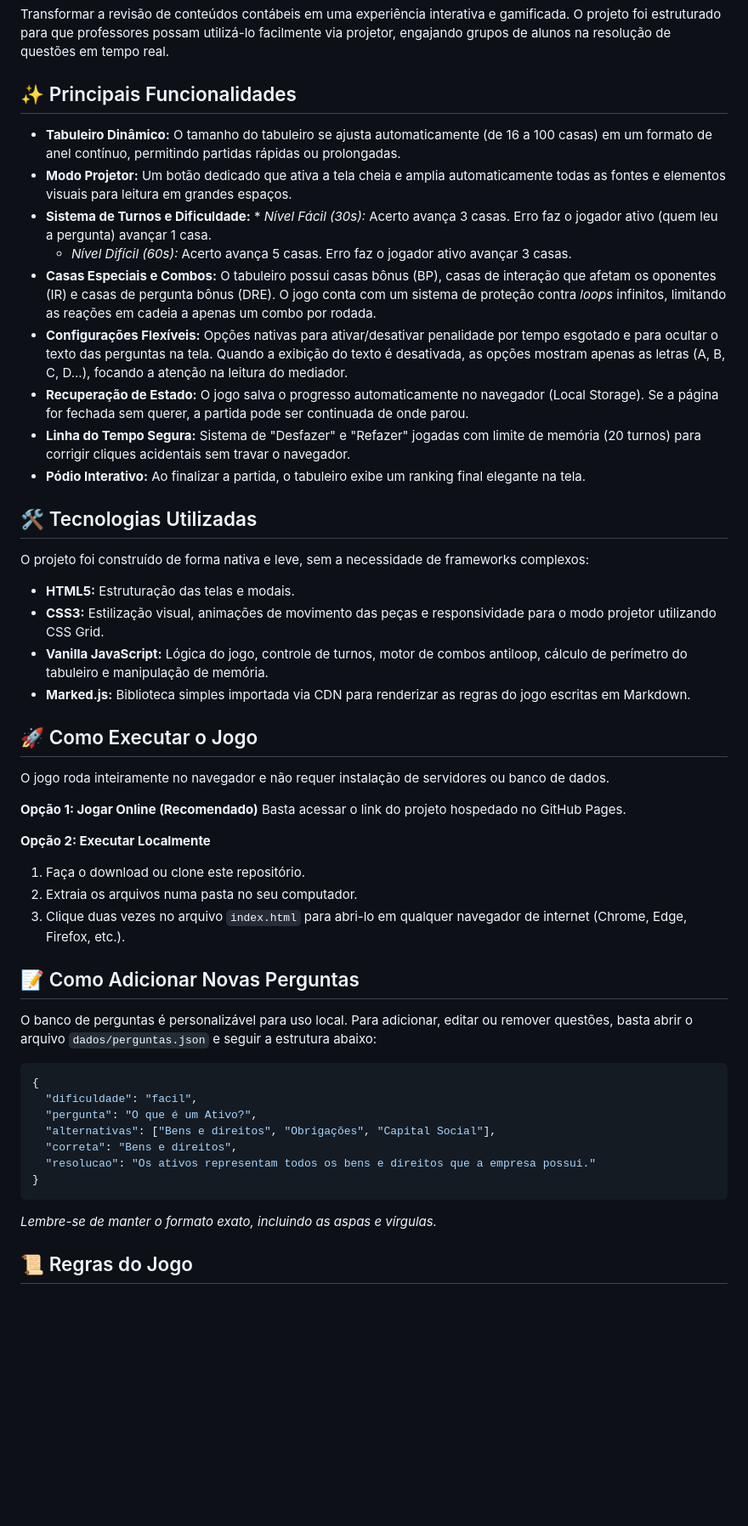
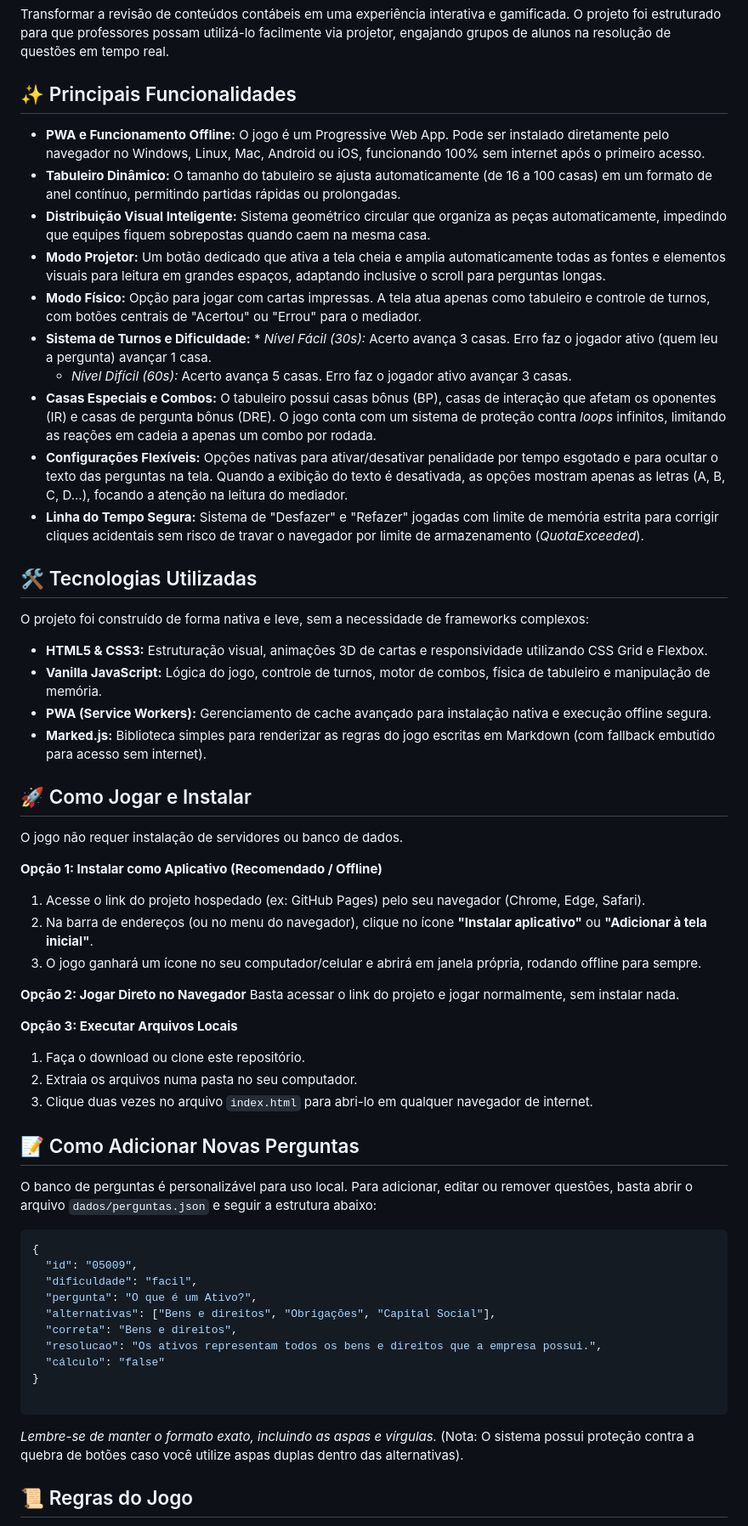
Before and after one commit to elrunix12/contabilicards, a Markdown page: README.md, the part around one of its changes. Shown at 85% size. Rendered like a GitHub page; blank space fills up the shorter version.

Commit message:
Atualiza README.md: melhora a descrição das funcionalidades, ajusta instruções de instalação e clarifica detalhes sobre o sistema de perguntas.

`````diff
--- a/README.md
+++ b/README.md
@@ -7,35 +7,41 @@ Transformar a revisão de conteúdos contábeis em uma experiência interativa e
 
 ## ✨ Principais Funcionalidades
 
+* **PWA e Funcionamento Offline:** O jogo é um Progressive Web App. Pode ser instalado diretamente pelo navegador no Windows, Linux, Mac, Android ou iOS, funcionando 100% sem internet após o primeiro acesso.
 * **Tabuleiro Dinâmico:** O tamanho do tabuleiro se ajusta automaticamente (de 16 a 100 casas) em um formato de anel contínuo, permitindo partidas rápidas ou prolongadas.
-* **Modo Projetor:** Um botão dedicado que ativa a tela cheia e amplia automaticamente todas as fontes e elementos visuais para leitura em grandes espaços.
+* **Distribuição Visual Inteligente:** Sistema geométrico circular que organiza as peças automaticamente, impedindo que equipes fiquem sobrepostas quando caem na mesma casa.
+* **Modo Projetor:** Um botão dedicado que ativa a tela cheia e amplia automaticamente todas as fontes e elementos visuais para leitura em grandes espaços, adaptando inclusive o scroll para perguntas longas.
+* **Modo Físico:** Opção para jogar com cartas impressas. A tela atua apenas como tabuleiro e controle de turnos, com botões centrais de "Acertou" ou "Errou" para o mediador.
 * **Sistema de Turnos e Dificuldade:** * *Nível Fácil (30s):* Acerto avança 3 casas. Erro faz o jogador ativo (quem leu a pergunta) avançar 1 casa.
   * *Nível Difícil (60s):* Acerto avança 5 casas. Erro faz o jogador ativo avançar 3 casas.
 * **Casas Especiais e Combos:** O tabuleiro possui casas bônus (BP), casas de interação que afetam os oponentes (IR) e casas de pergunta bônus (DRE). O jogo conta com um sistema de proteção contra *loops* infinitos, limitando as reações em cadeia a apenas um combo por rodada.
 * **Configurações Flexíveis:** Opções nativas para ativar/desativar penalidade por tempo esgotado e para ocultar o texto das perguntas na tela. Quando a exibição do texto é desativada, as opções mostram apenas as letras (A, B, C, D...), focando a atenção na leitura do mediador.
-* **Recuperação de Estado:** O jogo salva o progresso automaticamente no navegador (Local Storage). Se a página for fechada sem querer, a partida pode ser continuada de onde parou.
-* **Linha do Tempo Segura:** Sistema de "Desfazer" e "Refazer" jogadas com limite de memória (20 turnos) para corrigir cliques acidentais sem travar o navegador.
-* **Pódio Interativo:** Ao finalizar a partida, o tabuleiro exibe um ranking final elegante na tela.
+* **Linha do Tempo Segura:** Sistema de "Desfazer" e "Refazer" jogadas com limite de memória estrita para corrigir cliques acidentais sem risco de travar o navegador por limite de armazenamento (*QuotaExceeded*).
 
 ## 🛠️ Tecnologias Utilizadas
 
 O projeto foi construído de forma nativa e leve, sem a necessidade de frameworks complexos:
-* **HTML5:** Estruturação das telas e modais.
-* **CSS3:** Estilização visual, animações de movimento das peças e responsividade para o modo projetor utilizando CSS Grid.
-* **Vanilla JavaScript:** Lógica do jogo, controle de turnos, motor de combos antiloop, cálculo de perímetro do tabuleiro e manipulação de memória.
-* **Marked.js:** Biblioteca simples importada via CDN para renderizar as regras do jogo escritas em Markdown.
+* **HTML5 & CSS3:** Estruturação visual, animações 3D de cartas e responsividade utilizando CSS Grid e Flexbox.
+* **Vanilla JavaScript:** Lógica do jogo, controle de turnos, motor de combos, física de tabuleiro e manipulação de memória.
+* **PWA (Service Workers):** Gerenciamento de cache avançado para instalação nativa e execução offline segura.
+* **Marked.js:** Biblioteca simples para renderizar as regras do jogo escritas em Markdown (com fallback embutido para acesso sem internet).
 
-## 🚀 Como Executar o Jogo
+## 🚀 Como Jogar e Instalar
 
-O jogo roda inteiramente no navegador e não requer instalação de servidores ou banco de dados.
+O jogo não requer instalação de servidores ou banco de dados.
 
-**Opção 1: Jogar Online (Recomendado)**
-Basta acessar o link do projeto hospedado no GitHub Pages.
+**Opção 1: Instalar como Aplicativo (Recomendado / Offline)**
+1. Acesse o link do projeto hospedado (ex: GitHub Pages) pelo seu navegador (Chrome, Edge, Safari).
+2. Na barra de endereços (ou no menu do navegador), clique no ícone **"Instalar aplicativo"** ou **"Adicionar à tela inicial"**.
+3. O jogo ganhará um ícone no seu computador/celular e abrirá em janela própria, rodando offline para sempre.
 
-**Opção 2: Executar Localmente**
+**Opção 2: Jogar Direto no Navegador**
+Basta acessar o link do projeto e jogar normalmente, sem instalar nada.
+
+**Opção 3: Executar Arquivos Locais**
 1. Faça o download ou clone este repositório.
 2. Extraia os arquivos numa pasta no seu computador.
-3. Clique duas vezes no arquivo `index.html` para abri-lo em qualquer navegador de internet (Chrome, Edge, Firefox, etc.).
+3. Clique duas vezes no arquivo `index.html` para abri-lo em qualquer navegador de internet.
 
 ## 📝 Como Adicionar Novas Perguntas
 
@@ -43,15 +49,18 @@ O banco de perguntas é personalizável para uso local. Para adicionar, editar o
 
 ```json
 {
+  "id": "05009",
   "dificuldade": "facil",
   "pergunta": "O que é um Ativo?",
   "alternativas": ["Bens e direitos", "Obrigações", "Capital Social"],
   "correta": "Bens e direitos",
-  "resolucao": "Os ativos representam todos os bens e direitos que a empresa possui."
+  "resolucao": "Os ativos representam todos os bens e direitos que a empresa possui.",
+  "cálculo": "false"
 }
-````
 
-*Lembre-se de manter o formato exato, incluindo as aspas e vírgulas.*
+```
+
+*Lembre-se de manter o formato exato, incluindo as aspas e vírgulas.* (Nota: O sistema possui proteção contra a quebra de botões caso você utilize aspas duplas dentro das alternativas).
 
 ## 📜 Regras do Jogo
 
`````
Also changed, not shown: other parts of README.md (+1 -1 lines).
